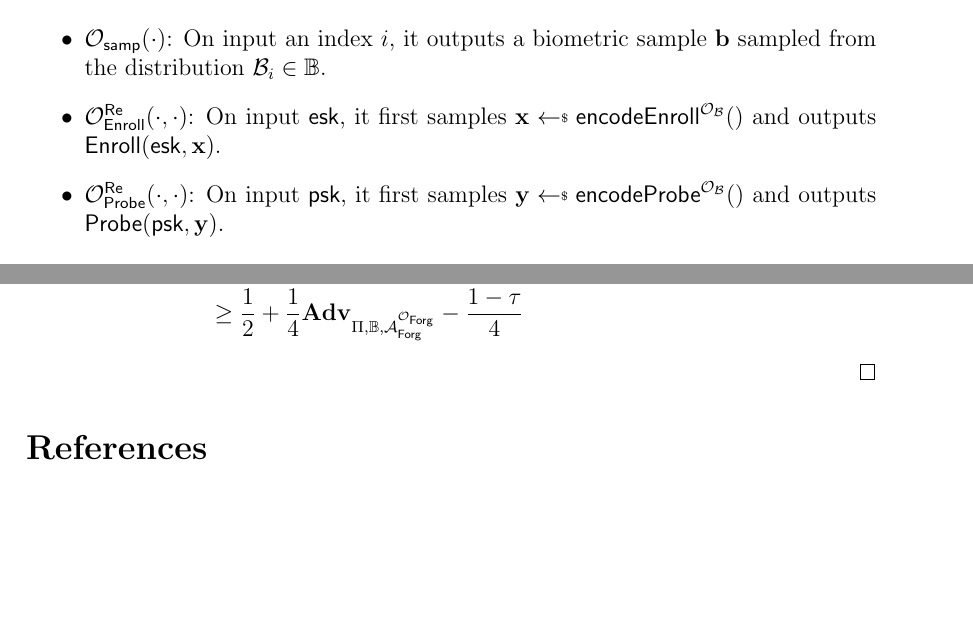
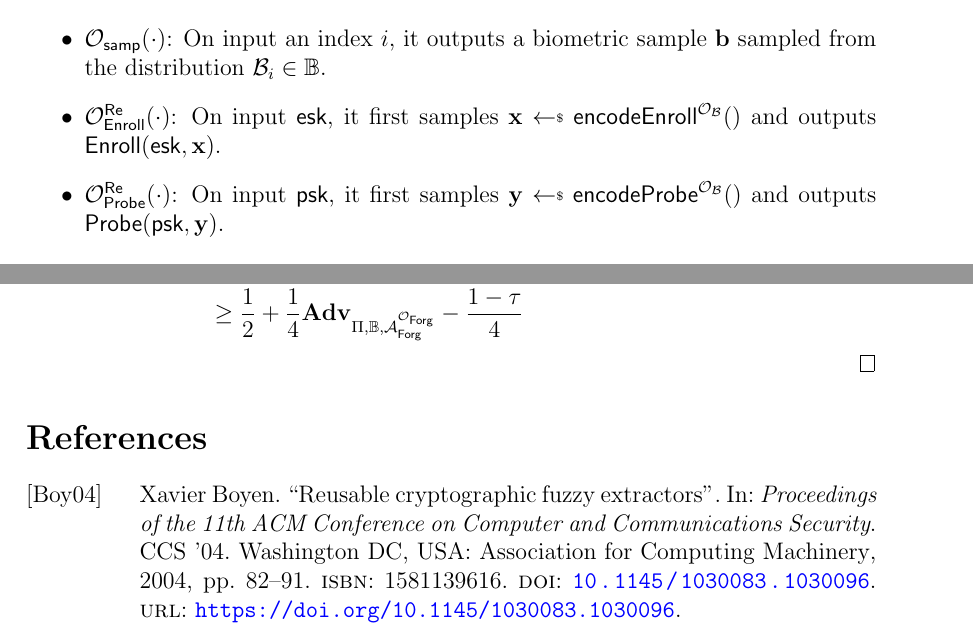
Before and after one commit to kengyuchen/EPFL-Project-The-Cryptographic-Layer-of-Biometric-Authentication, a LaTeX document (main.tex, which reads reference.bib): two parts of pages 7 and 9 of 10, joined at a grey line, cut so that both start at the same text, the shorter picture padded with empty space. Compiled offline with pdfLaTeX.

Commit message:
Fix typo

```diff
--- a/main.tex
+++ b/main.tex
@@ -531,9 +531,9 @@ The given oracle $\mathcal{O}$ can be any or more of the following three oracles
 \begin{itemize}
 	\item $\mathcal{O}_{\sf samp}(\cdot)$: On input an index $i$, it outputs a biometric sample $\mathbf{b}$ sampled from the distribution $\mathcal{B}_i \in \mathbb{B}$.
 
-	\item $\mathcal{O}_{\sf Enroll}^{ {\sf Re}} (\cdot, \cdot)$: On input ${\sf esk}$, it first samples $\mathbf{x} \getsdollar {\sf encodeEnroll}^{\mathcal{O}_{\mathcal{B}}}()$ and outputs ${\sf Enroll}({\sf esk}, \mathbf{x})$.
+	\item $\mathcal{O}_{\sf Enroll}^{ {\sf Re}} (\cdot)$: On input ${\sf esk}$, it first samples $\mathbf{x} \getsdollar {\sf encodeEnroll}^{\mathcal{O}_{\mathcal{B}}}()$ and outputs ${\sf Enroll}({\sf esk}, \mathbf{x})$.
 
-	\item $\mathcal{O}_{\sf Probe}^{ {\sf Re}} (\cdot, \cdot)$: On input ${\sf psk}$, it first samples $\mathbf{y} \getsdollar {\sf encodeProbe}^{\mathcal{O}_{\mathcal{B}}}()$ and outputs ${\sf Probe}({\sf psk}, \mathbf{y})$.
+	\item $\mathcal{O}_{\sf Probe}^{ {\sf Re}} (\cdot)$: On input ${\sf psk}$, it first samples $\mathbf{y} \getsdollar {\sf encodeProbe}^{\mathcal{O}_{\mathcal{B}}}()$ and outputs ${\sf Probe}({\sf psk}, \mathbf{y})$.
 
 \end{itemize}
 
--- a/reference.bib
+++ b/reference.bib
@@ -32,3 +32,21 @@
       year = {2018},
       url = {https://eprint.iacr.org/2018/1214}
 }
+
+@inproceedings{10.1145/1030083.1030096,
+	author = {Boyen, Xavier},
+	title = {Reusable cryptographic fuzzy extractors},
+	year = {2004},
+	isbn = {1581139616},
+	publisher = {Association for Computing Machinery},
+	address = {New York, NY, USA},
+	url = {https://doi.org/10.1145/1030083.1030096},
+	doi = {10.1145/1030083.1030096},
+	abstract = {We show that a number of recent definitions and constructions of fuzzy extractors are not adequate for multiple uses of the same fuzzy secret---a major shortcoming in the case of biometric applications. We propose two particularly stringent security models that specifically address the case of fuzzy secret reuse, respectively from an outsider and an insider perspective, in what we call a chosen perturbation attack. We characterize the conditions that fuzzy extractors need to satisfy to be secure, and present generic constructions from ordinary building blocks. As an illustration, we demonstrate how to use a biometric secret in a remote fuzzy authentication protocol that does not require any storage on the client's side.},
+	booktitle = {Proceedings of the 11th ACM Conference on Computer and Communications Security},
+	pages = {82–91},
+	numpages = {10},
+	keywords = {zero storage biometric authentication, fuzzy extractor, chosen perturbation security, biometric keying},
+	location = {Washington DC, USA},
+	series = {CCS '04}
+}
```
Also changed, not shown: main.pdf.
